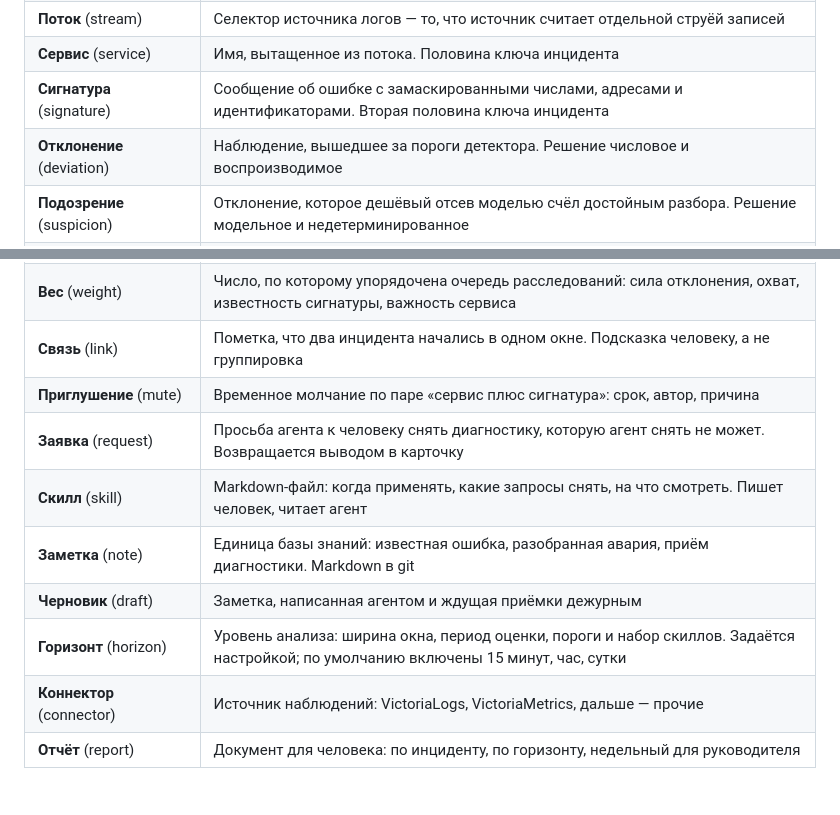
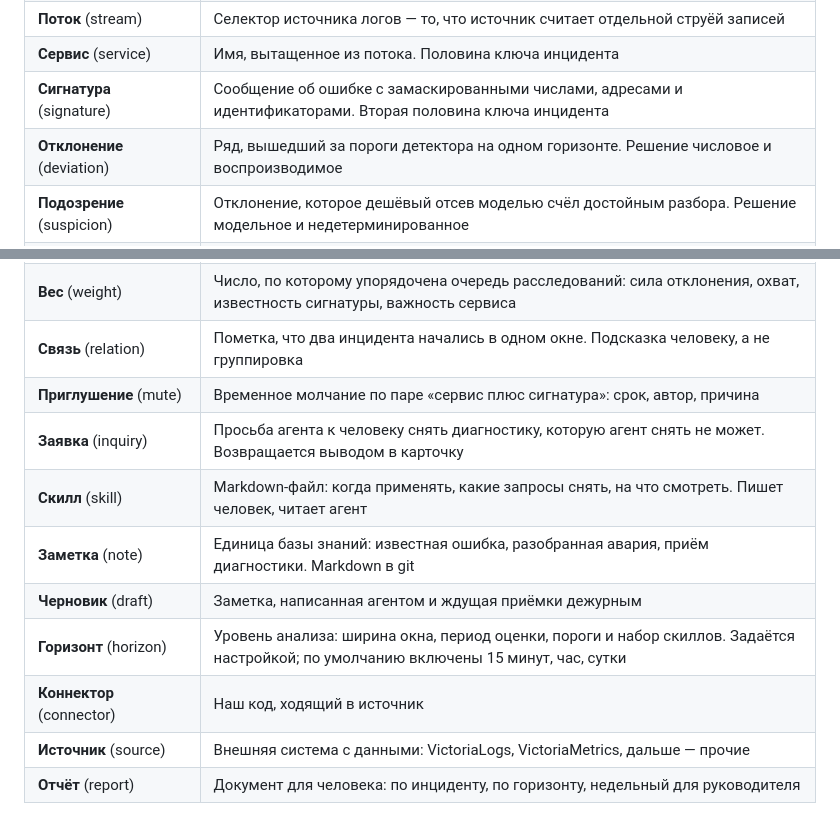
Before and after one commit to labaznov/autosre, a Markdown page: docs/SPEC.md, 2 parts joined by grey strips. Rendered like a GitHub page.

Commit message:
Словарь: четыре расхождения с NAMES.md
Отклонение рождается из ряда, а не из «наблюдения» — слово выведено в
обиходные. Связь и заявка получили английские имена из NAMES.md (relation,
inquiry). Коннектор и источник разведены: первый — наш код, второй — внешняя
система.

Co-Authored-By: Claude Opus 5 (1M context) <noreply@anthropic.com>

```diff
--- a/docs/SPEC.md
+++ b/docs/SPEC.md
@@ -60,7 +60,7 @@
 | **Поток** (stream) | Селектор источника логов — то, что источник считает отдельной струёй записей |
 | **Сервис** (service) | Имя, вытащенное из потока. Половина ключа инцидента |
 | **Сигнатура** (signature) | Сообщение об ошибке с замаскированными числами, адресами и идентификаторами. Вторая половина ключа инцидента |
-| **Отклонение** (deviation) | Наблюдение, вышедшее за пороги детектора. Решение числовое и воспроизводимое |
+| **Отклонение** (deviation) | Ряд, вышедший за пороги детектора на одном горизонте. Решение числовое и воспроизводимое |
 | **Подозрение** (suspicion) | Отклонение, которое дешёвый отсев моделью счёл достойным разбора. Решение модельное и недетерминированное |
 | **Расследование** (investigation) | Ограниченный по шагам сбор данных вокруг подозрения плюс работа модели над ними |
 | **Досье** (dossier) | Данные, собранные шагами расследования и уходящие в модель |
@@ -69,14 +69,15 @@
 | **Оценка** (verdict) | Суждение дежурного об инциденте: по делу или ложный. Единственный источник метрики точности |
 | **Инцидент** (incident) | Долгоживущая сущность: сгруппированные подозрения об одной беде, все расследования по ним, заявки и отчёты. Единственное, к чему применимо «время до обнаружения» |
 | **Вес** (weight) | Число, по которому упорядочена очередь расследований: сила отклонения, охват, известность сигнатуры, важность сервиса |
-| **Связь** (link) | Пометка, что два инцидента начались в одном окне. Подсказка человеку, а не группировка |
+| **Связь** (relation) | Пометка, что два инцидента начались в одном окне. Подсказка человеку, а не группировка |
 | **Приглушение** (mute) | Временное молчание по паре «сервис плюс сигнатура»: срок, автор, причина |
-| **Заявка** (request) | Просьба агента к человеку снять диагностику, которую агент снять не может. Возвращается выводом в карточку |
+| **Заявка** (inquiry) | Просьба агента к человеку снять диагностику, которую агент снять не может. Возвращается выводом в карточку |
 | **Скилл** (skill) | Markdown-файл: когда применять, какие запросы снять, на что смотреть. Пишет человек, читает агент |
 | **Заметка** (note) | Единица базы знаний: известная ошибка, разобранная авария, приём диагностики. Markdown в git |
 | **Черновик** (draft) | Заметка, написанная агентом и ждущая приёмки дежурным |
 | **Горизонт** (horizon) | Уровень анализа: ширина окна, период оценки, пороги и набор скиллов. Задаётся настройкой; по умолчанию включены 15 минут, час, сутки |
-| **Коннектор** (connector) | Источник наблюдений: VictoriaLogs, VictoriaMetrics, дальше — прочие |
+| **Коннектор** (connector) | Наш код, ходящий в источник |
+| **Источник** (source) | Внешняя система с данными: VictoriaLogs, VictoriaMetrics, дальше — прочие |
 | **Отчёт** (report) | Документ для человека: по инциденту, по горизонту, недельный для руководителя |
 
 Слова **«аномалия»**, **«наблюдение»** и **«разбор»** годятся для отчётов и
```
